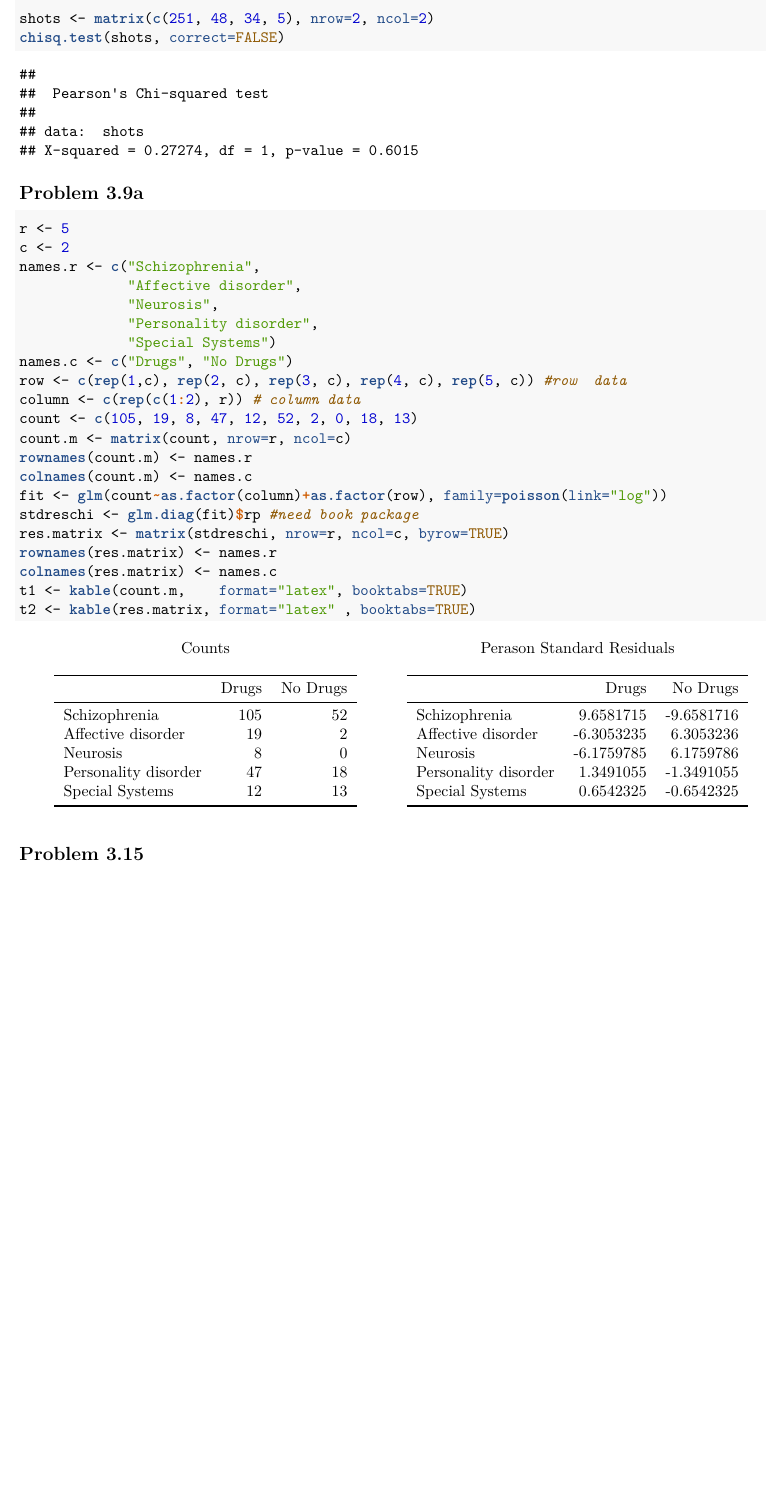
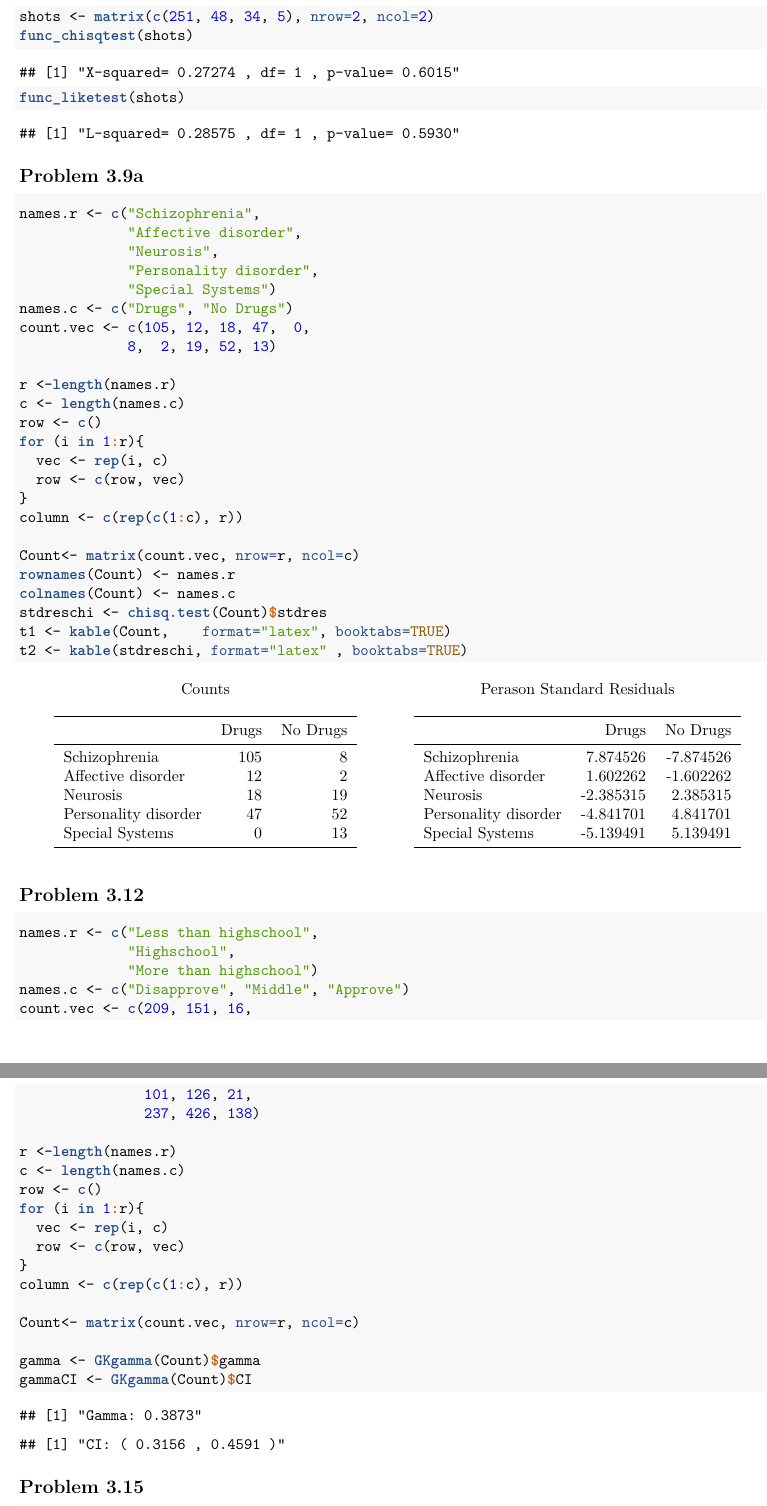
Before and after one commit to MarEichler/STAT455-Fall2019, an R Markdown document (HW 04/STAT455-HW04-R.Rmd): part of page 1 of 2 before the commit and two parts of pages 2 and 3 of 3 after it, the two joined at a grey line, cut so that both start at the same text, the shorter picture padded with empty space. The pictures show the output file HW 04/STAT455-HW04-R.pdf that the author committed with the source.

Commit message:
update 3.3, 3.9a, 3.12

````diff
--- a/HW 04/STAT455-HW04-R.Rmd
+++ b/HW 04/STAT455-HW04-R.Rmd
@@ -29,6 +69,9 @@ dec <- 4
+\newpage
+```{r}
 shots <- matrix(c(251, 48, 34, 5), nrow=2, ncol=2)
-chisq.test(shots, correct=FALSE)
+func_chisqtest(shots)
+func_liketest(shots)
 ```
 
+
 ## Problem 3.9a
-```{r, message=FALSE}
@@ -40,19 +82,25 @@ names.r <- c("Schizophrenia",
              "Personality disorder",
              "Special Systems")
 names.c <- c("Drugs", "No Drugs")
-row <- c(rep(1,c), rep(2, c), rep(3, c), rep(4, c), rep(5, c)) #row  data
-column <- c(rep(c(1:2), r)) # column data
-count <- c(105, 19, 8, 47, 12, 52, 2, 0, 18, 13)
-count.m <- matrix(count, nrow=r, ncol=c)
-rownames(count.m) <- names.r
-colnames(count.m) <- names.c
-fit <- glm(count~as.factor(column)+as.factor(row), family=poisson(link="log"))
-stdreschi <- glm.diag(fit)$rp #need book package
-res.matrix <- matrix(stdreschi, nrow=r, ncol=c, byrow=TRUE)
-rownames(res.matrix) <- names.r
-colnames(res.matrix) <- names.c
-t1 <- kable(count.m,    format="latex", booktabs=TRUE)
-t2 <- kable(res.matrix, format="latex" , booktabs=TRUE)
+count.vec <- c(105, 12, 18, 47,  0,
+             8,  2, 19, 52, 13)
+
+r <-length(names.r)
+c <- length(names.c)
+row <- c()
+for (i in 1:r){
+  vec <- rep(i, c)
+  row <- c(row, vec)
+}
+column <- c(rep(c(1:c), r))
+
+Count<- matrix(count.vec, nrow=r, ncol=c)
+rownames(Count) <- names.r
+colnames(Count) <- names.c
+stdreschi <- chisq.test(Count)$stdres
+t1 <- kable(Count,    format="latex", booktabs=TRUE)
+t2 <- kable(stdreschi, format="latex" , booktabs=TRUE)
+
 ```
 
 ```{r, echo=FALSE, results='asis'}
@@ -71,4 +119,26 @@ cat(c("\\begin{table}[!htb]
 ))
 ```
 
+## Problem 3.12
+```{r}
+names.r <- c("Less than highschool",
+             "Highschool",
+             "More than highschool")
+names.c <- c("Disapprove", "Middle", "Approve")
+count.vec <- c(209, 151, 16,
+               101, 126, 21,
+               237, 426, 138)
 
+r <-length(names.r)
+c <- length(names.c)
+row <- c()
+for (i in 1:r){
+  vec <- rep(i, c)
+  row <- c(row, vec)
+}
+column <- c(rep(c(1:c), r))
+
+Count<- matrix(count.vec, nrow=r, ncol=c)
+
+gamma <- GKgamma(Count)$gamma
+gammaCI <- GKgamma(Count)$CI
@@ -79,10 +145,7 @@ xtable(decimal(res.matrix, dec), align=align.vec)
 ```
-
-```{r, message=FALSE, echo=FALSE, eval=FALSE}
-r <- 3
-c <- 3
-count <- c(209, 101, 237, 151, 126, 426, 16, 21, 138)
-kable(count.m, digits=0, align=c(rep('r', c)))
+```{r, echo=FALSE}
+paste("Gamma:", decimal(gamma, dec))
+paste("CI: (", decimal(gammaCI[1], dec), ",", decimal(gammaCI[2], dec), ")")
 ```
 
 
````
Also changed, not shown: HW 04/STAT455-HW04-R.pdf, HW 04/STAT455-HW04-Tex.pdf, HW 04/STAT455-HW04-Tex.tex, HW 04/STAT455-HW04-R.Rmd (65 more changed lines), 2 other files.
